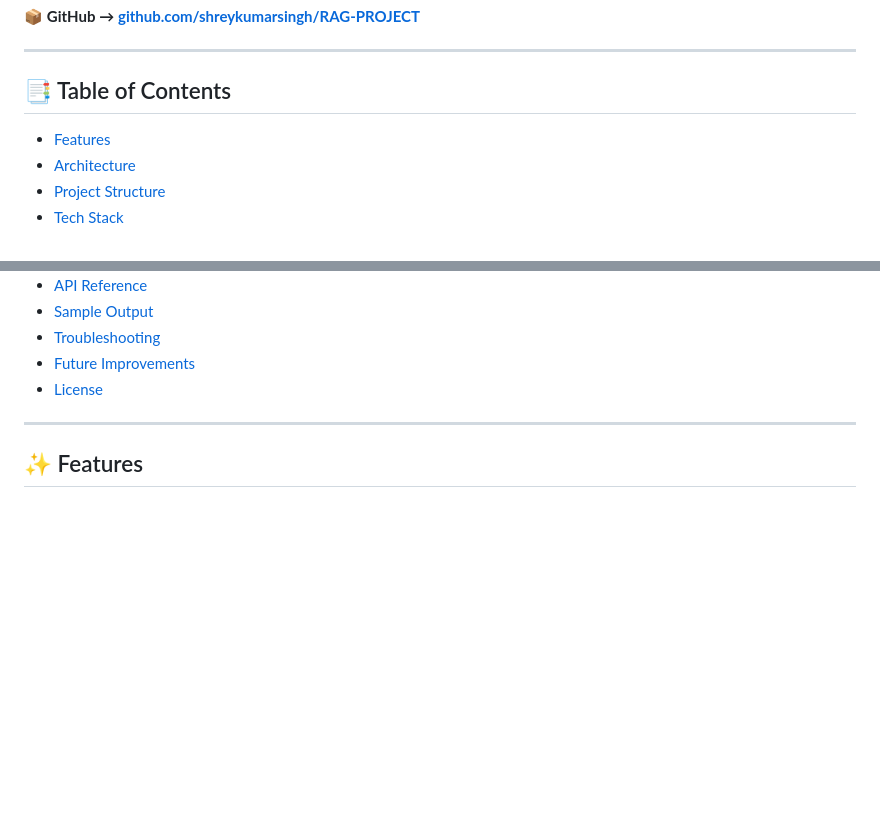
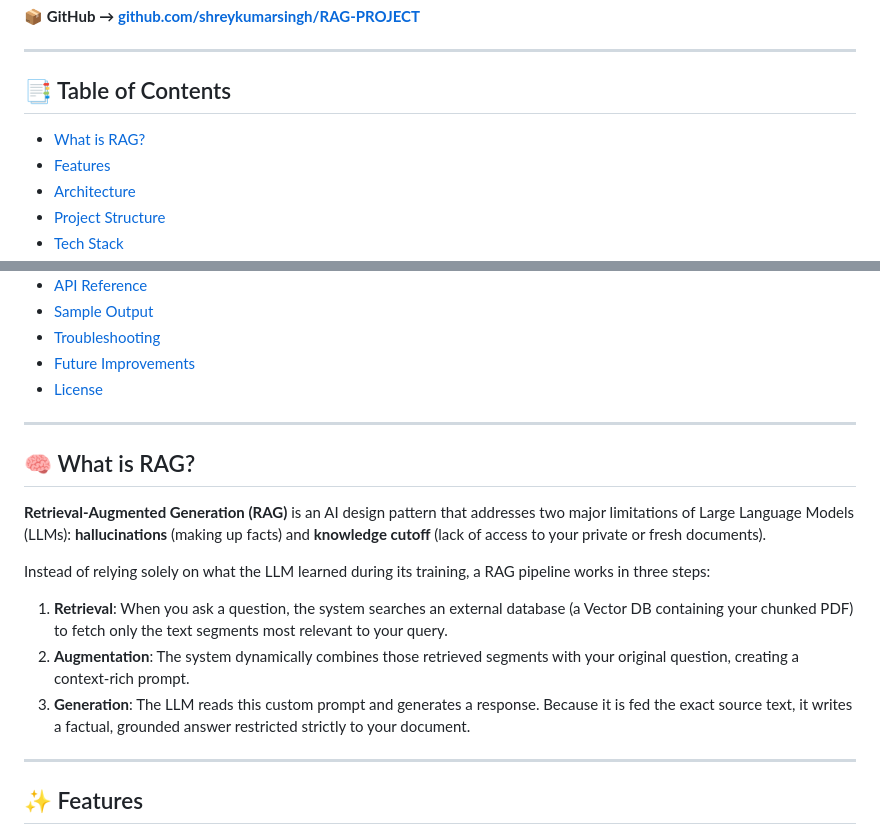
Before and after one commit to shreykumarsingh/DocMind, a Markdown page: README.md, 2 parts joined by grey strips. Rendered like a GitHub page; blank space fills up the shorter version.

Commit message:
Documentation: Add 'What is RAG?' educational explanation section to README

```diff
--- a/README.md
+++ b/README.md
@@ -16,6 +16,7 @@ cd "ai service" && npm install && npm start
 
 ## 📑 Table of Contents
 
+- [What is RAG?](#-what-is-rag)
 - [Features](#-features)
 - [Architecture](#-architecture)
 - [Project Structure](#-project-structure)
@@ -31,6 +32,17 @@ cd "ai service" && npm install && npm start
 - [Troubleshooting](#-troubleshooting)
 - [Future Improvements](#-future-improvements)
 - [License](#-license)
+
+---
+
+## 🧠 What is RAG?
+
+**Retrieval-Augmented Generation (RAG)** is an AI design pattern that addresses two major limitations of Large Language Models (LLMs): **hallucinations** (making up facts) and **knowledge cutoff** (lack of access to your private or fresh documents).
+
+Instead of relying solely on what the LLM learned during its training, a RAG pipeline works in three steps:
+1. **Retrieval**: When you ask a question, the system searches an external database (a Vector DB containing your chunked PDF) to fetch only the text segments most relevant to your query.
+2. **Augmentation**: The system dynamically combines those retrieved segments with your original question, creating a context-rich prompt.
+3. **Generation**: The LLM reads this custom prompt and generates a response. Because it is fed the exact source text, it writes a factual, grounded answer restricted strictly to your document.
 
 ---
 
```
